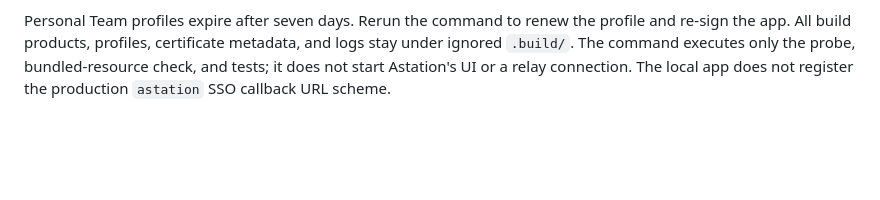
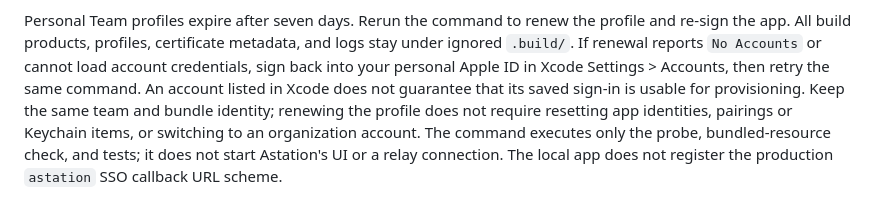
Before and after one commit to Agora-Build/Astation, a Markdown page: docs/atem-device-verification.md, the part around the change. Drawn GitHub-style; blank space fills up the shorter version.

```diff
--- a/docs/atem-device-verification.md
+++ b/docs/atem-device-verification.md
@@ -226,6 +226,12 @@ entitlements fail instead of skipping these integration tests.
 Personal Team profiles expire after seven days. Rerun the command to renew
 the profile and re-sign the app. All build products,
 profiles, certificate metadata, and logs stay under ignored `.build/`.
+If renewal reports `No Accounts` or cannot load account credentials, sign back
+into your personal Apple ID in Xcode Settings > Accounts, then retry the same
+command. An account listed in Xcode does not guarantee that its saved sign-in
+is usable for provisioning. Keep the same team and bundle identity; renewing
+the profile does not require resetting app identities, pairings or Keychain
+items, or switching to an organization account.
 The command executes only the probe, bundled-resource check, and tests;
 it does not start Astation's UI or a relay connection. The local app does
 not register the production `astation` SSO callback URL scheme.
```
Also changed, not shown: designs/protocol/station-integration-lifecycle.md (+32 -0 lines).
